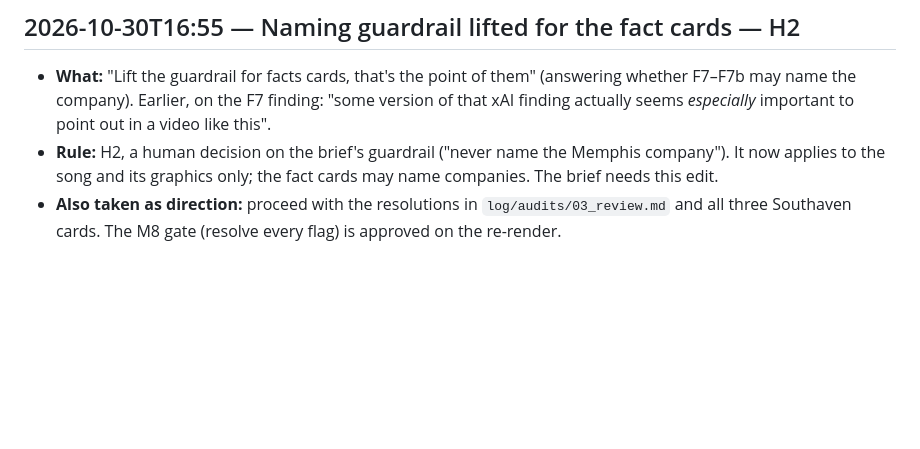
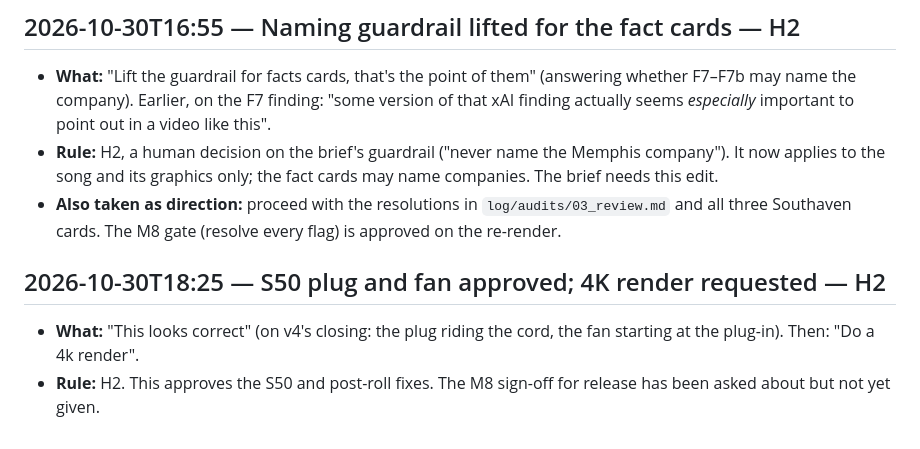
Before and after one commit to Derivative-Work/nine-hundred-acres, a Markdown page: log/human_interventions.md, the part around the change. Rendered like a GitHub page; blank space fills up the shorter version.

Commit message:
Log: S50 fixes approved; 4K render requested
Co-Authored-By: Claude Opus 5.5 <noreply@anthropic.com>
Claude-Session: https://claude.ai/code/session_01U1tVYjqjSmd5JP5bTWdgUW

```diff
--- a/log/human_interventions.md
+++ b/log/human_interventions.md
@@ -112,3 +112,8 @@ Every human action: timestamp, what, why, and which rule allows it. The brief al
 - **What:** "Lift the guardrail for facts cards, that's the point of them" (answering whether F7–F7b may name the company). Earlier, on the F7 finding: "some version of that xAI finding actually seems *especially* important to point out in a video like this".
 - **Rule:** H2, a human decision on the brief's guardrail ("never name the Memphis company"). It now applies to the song and its graphics only; the fact cards may name companies. The brief needs this edit.
 - **Also taken as direction:** proceed with the resolutions in `log/audits/03_review.md` and all three Southaven cards. The M8 gate (resolve every flag) is approved on the re-render.
+
+## 2026-10-30T18:25 — S50 plug and fan approved; 4K render requested — H2
+
+- **What:** "This looks correct" (on v4's closing: the plug riding the cord, the fan starting at the plug-in). Then: "Do a 4k render".
+- **Rule:** H2. This approves the S50 and post-roll fixes. The M8 sign-off for release has been asked about but not yet given.
```
